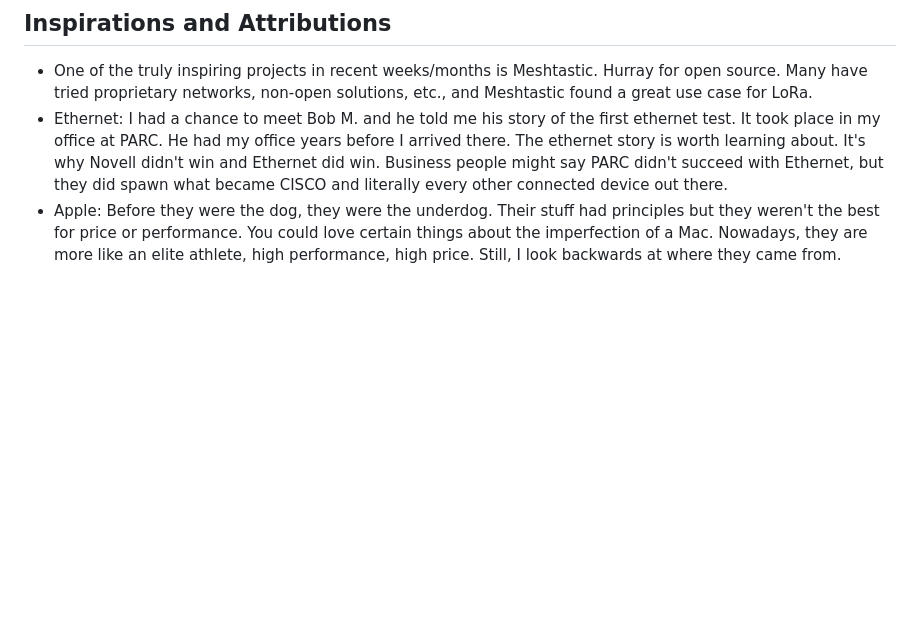
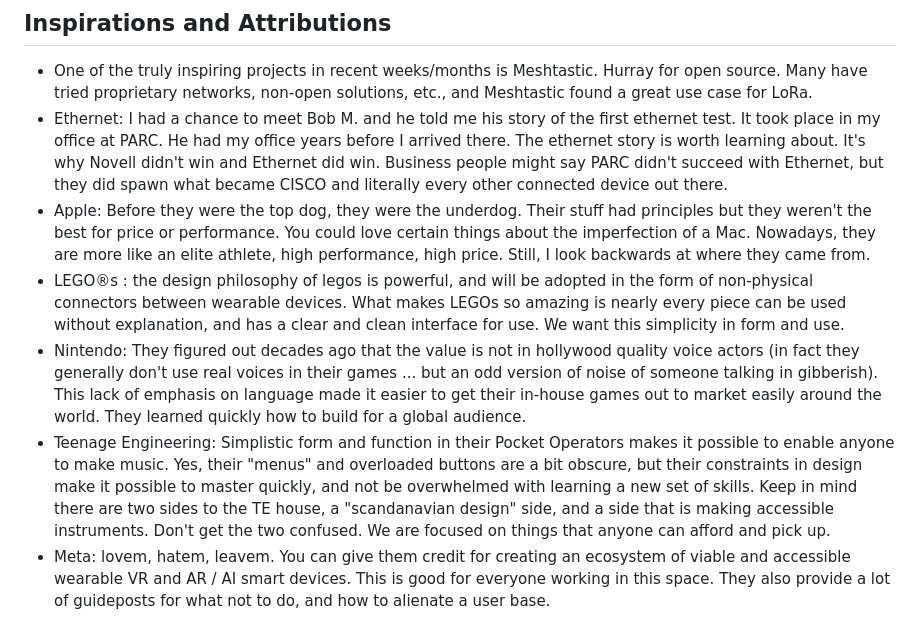
Before and after one commit to IoTone/OpenWR, a Markdown page: README.md, the part around the change printed below. Rendered like a GitHub page; blank space fills up the shorter version.

```diff
--- a/README.md
+++ b/README.md
@@ -108,4 +135,8 @@ File a bug in the issue tracker.
 
 - One of the truly inspiring projects in recent weeks/months is Meshtastic.  Hurray for open source.  Many have tried proprietary networks, non-open solutions, etc., and Meshtastic found a great use case for LoRa.
 - Ethernet: I had a chance to meet Bob M. and he told me his story of the first ethernet test.  It took place in my office at PARC.  He had my office years before I arrived there.  The ethernet story is worth learning about.  It's why Novell didn't win and Ethernet did win.  Business people might say PARC didn't succeed with Ethernet, but they did spawn what became CISCO and literally every other connected device out there.
-- Apple: Before they were the dog, they were the underdog.  Their stuff had principles but they weren't the best for price or performance.  You could love certain things about the imperfection of a Mac.  Nowadays, they are more like an elite athlete, high performance, high price.  Still, I look backwards at where they came from.
+- Apple: Before they were the top dog, they were the underdog.  Their stuff had principles but they weren't the best for price or performance.  You could love certain things about the imperfection of a Mac.  Nowadays, they are more like an elite athlete, high performance, high price.  Still, I look backwards at where they came from.
+- LEGO®s : the design philosophy of legos is powerful, and will be adopted in the form of non-physical connectors between wearable devices. What makes LEGOs so amazing is nearly every piece can be used without explanation, and has a clear and clean interface for use.  We want this simplicity in form and use.
+- Nintendo: They figured out decades ago that the value is not in hollywood quality voice actors (in fact they generally don't use real voices in their games ... but an odd version of noise of someone talking in gibberish).  This lack of emphasis on language made it easier to get their in-house games out to market easily around the world.  They learned quickly how to build for a global audience.
+- Teenage Engineering: Simplistic form and function in their Pocket Operators makes it possible to enable anyone to make music.  Yes, their "menus" and overloaded buttons are a bit obscure, but their constraints in design make it possible to master quickly, and not be overwhelmed with learning a new set of skills.  Keep in mind there are two sides to the TE house, a "scandanavian design" side, and a side that is making accessible instruments.  Don't get the two confused.  We are focused on things that anyone can afford and pick up.
+- Meta: lovem, hatem, leavem.  You can give them credit for creating an ecosystem of viable and accessible wearable VR and AR / AI smart devices.  This is good for everyone working in this space.  They also provide a lot of guideposts for what not to do, and how to alienate a user base.
```
Also changed, not shown: other parts of README.md (+29 -2 lines).
